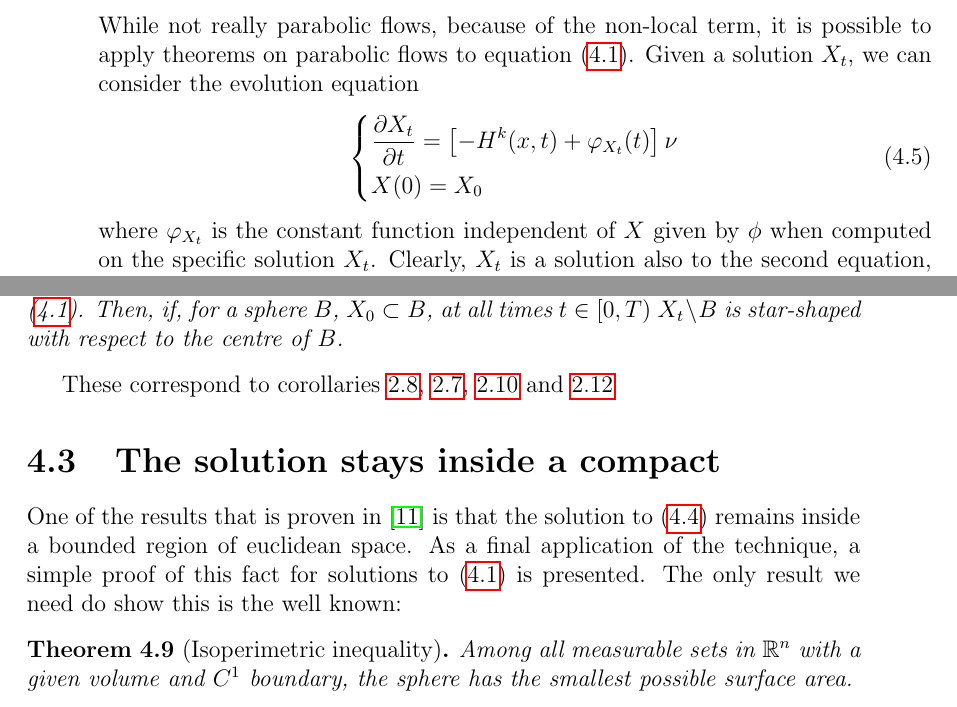
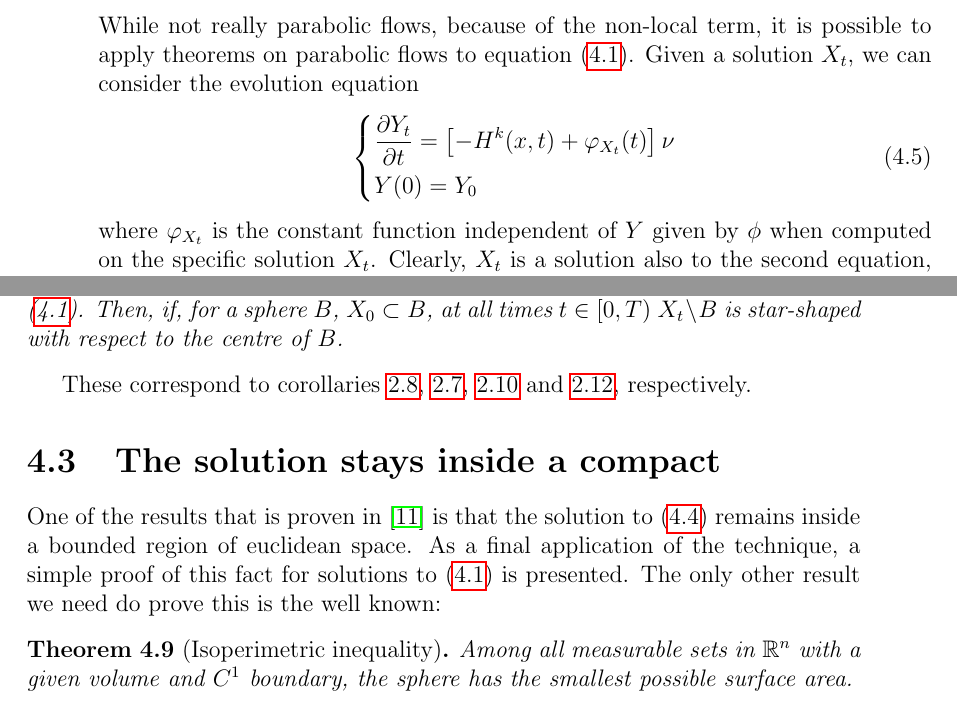
Before and after one commit to MarcoTamb/TesiMagistrale, a LaTeX thesis (main.tex, which reads TeX_files/chapter4.tex): two parts of pages 62 and 63 of 68, joined at a grey line, cut so that both start at the same text. Compiled offline with pdfLaTeX.

Commit message:
Piccolo cambiamento

```diff
--- a/TeX_files/chapter4.tex
+++ b/TeX_files/chapter4.tex
@@ -86,11 +86,11 @@ Notice, however, that it is almost the same flow as (\ref{chapter 4 equation}) w
 While not really parabolic flows, because of the non-local term, it is possible to apply theorems on parabolic flows to equation (\ref{chapter 4 equation}). Given a solution $X_t$, we can consider the evolution equation
 \begin{align}
 	\begin{dcases}
-		\frac{\partial X_t}{\partial t} = \left[- H^k(x, t) + \varphi_{X_t}(t)\right] \nu\\
-		X(0)= X_0
+		\frac{\partial Y_t}{\partial t} = \left[- H^k(x, t) + \varphi_{X_t}(t)\right] \nu\\
+		Y(0)= Y_0
 	\end{dcases} \label{parabolic version}
 \end{align}
-where $\varphi_{X_t}$ is the constant function independent of $X$ given by $\phi$ when computed on the specific solution $X_t$.
+where $\varphi_{X_t}$ is the constant function independent of $Y$ given by $\phi$ when computed on the specific solution $X_t$.
 Clearly, $X_t$ is a solution also to the second equation, as the values of  $\phi$ and $\varphi_{X_t}$ coincide when one considers the solution $X_t$. At the same time, equation (\ref{parabolic version}) is a parabolic equation: the only difference with (\ref{evolutioneq}) is the addition of a constant function $\varphi_{X_t}$ independent of the solution multiplied by the normal vector, which cannot affect the second order terms (the normal vector only depends on first-order derivatives). Therefore, following this line of reasoning, one can apply theorems like the maximum principle (Proposition \ref{firstapplication}) and the boundary point lemma (Proposition \ref{secondapplication}) also to solutions of (\ref{chapter 4 equation}) as long as they share the same $\varphi_{X_t}$ (which is the case for reflections), as they must hold for solutions of the associated parabolic equation (\ref{parabolic version}). %A similar argument can also be used to apply the same results to solutions of equation (\ref{mccoy equation}).
 
 Immediate consequence of the above is the fact that theorem \ref{chow gulliver} extends to solutions of equation (\ref{chapter 4 equation}):
@@ -129,11 +129,11 @@ As a direct consequence, all the corollaries of theorem \ref{chow gulliver} can
 	Let $ X : M^n \times [0, T) \to \mathbb{R}^{n+1} $ be an embedded solution to equation (\ref{chapter 4 equation}). Then, if, for a sphere $B$, $X_0\subset B$, at all times $t \in [0, T)$ $X_t\setminus B$ is star-shaped with respect to the centre of $B$.\label{starshaped ch4}
 \end{cor}
 
-These correspond to corollaries \ref{upto}, \ref{graph}, \ref{sandwich estimate} and \ref{starshaped}
+These correspond to corollaries \ref{upto}, \ref{graph}, \ref{sandwich estimate} and \ref{starshaped}, respectively.
 
 \section{The solution stays inside a compact}
 
-One of the results that is proven in \cite{mccoy} is that the solution to (\ref{mccoy equation}) remains inside a bounded region of euclidean space. As a final application of the technique, a simple proof of this fact for solutions to (\ref{chapter 4 equation}) is presented. The only result we need do show this is the well known:
+One of the results that is proven in \cite{mccoy} is that the solution to (\ref{mccoy equation}) remains inside a bounded region of euclidean space. As a final application of the technique, a simple proof of this fact for solutions to (\ref{chapter 4 equation}) is presented. The only other result we need do prove this is the well known:
 \begin{theorem}[Isoperimetric inequality]
 	Among all measurable sets in $\R^n$ with a given volume and $C^1$ boundary, the sphere has the smallest possible surface area.
 \end{theorem}
```
Also changed, not shown: main.pdf, TeX_files/chapter4.tex (2 more changed lines).
